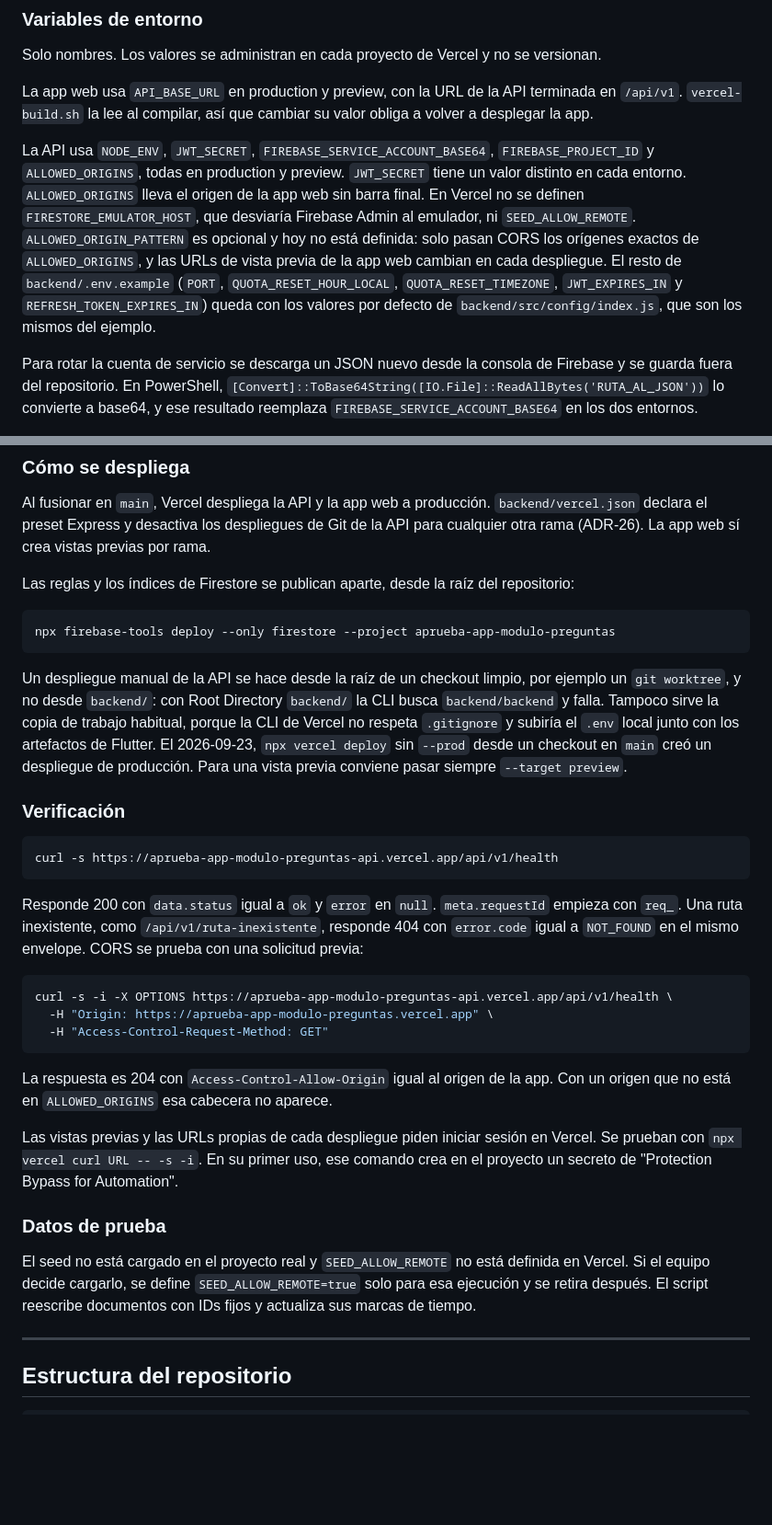
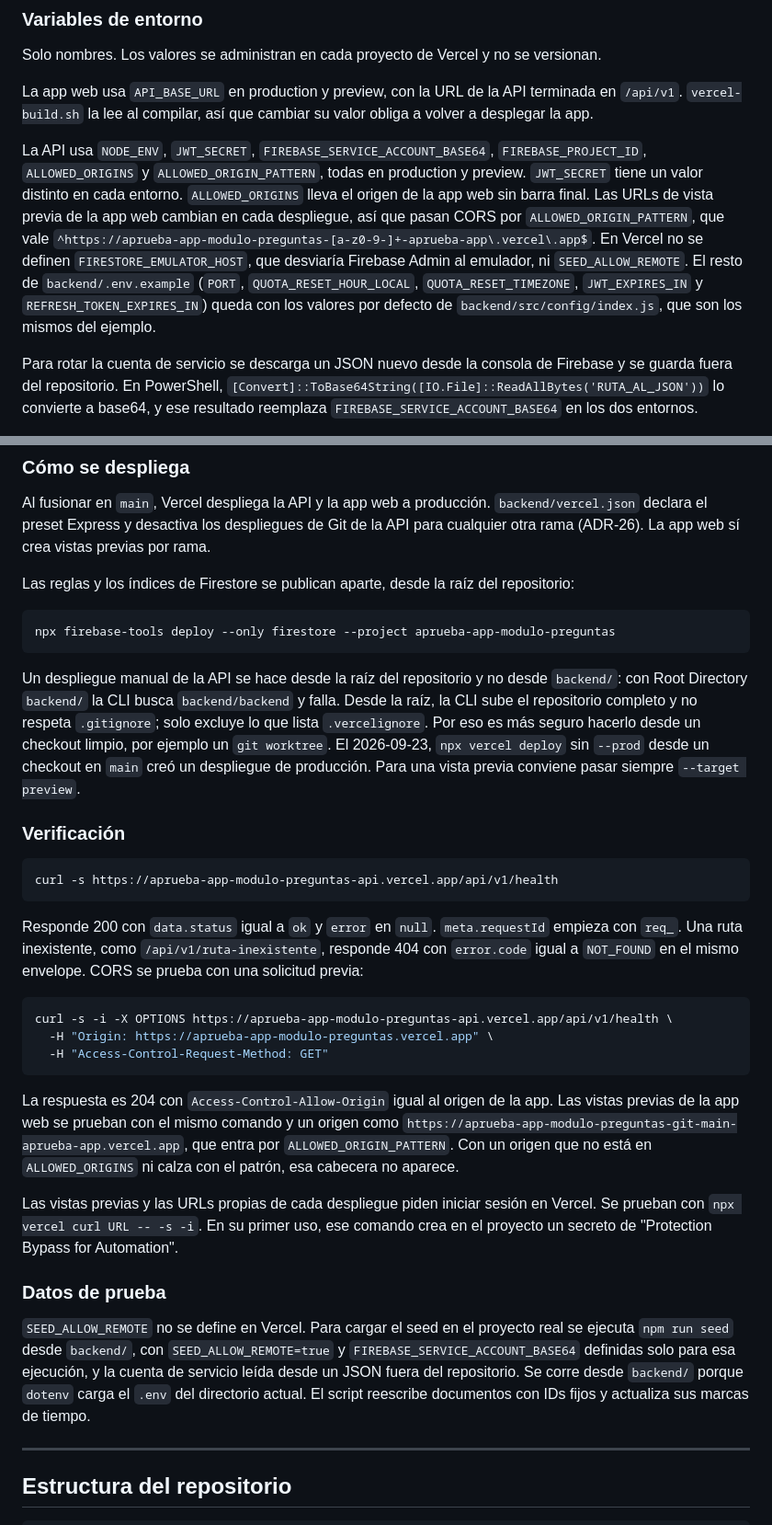
Before and after one commit to Jere4k1080/aprueba_app_modulo_preguntas, a Markdown page: README.md, 2 parts joined by grey strips. Shown at 92% size. Rendered like a GitHub page; blank space fills up the shorter version.

Commit message:
docs(despliegue): documentar el patrón de cors y el seed remoto
ALLOWED_ORIGIN_PATTERN quedó definida en la API el 2026-09-23, así que
el README ya no puede decir que falta. También se agrega cómo probar
CORS desde una vista previa, cómo correr el seed contra el proyecto
real y por qué un despliegue manual conviene hacerlo desde un checkout
limpio.

Co-Authored-By: Claude Opus 5.5 <noreply@anthropic.com>

````diff
--- a/README.md
+++ b/README.md
@@ -264,7 +264,7 @@ Solo nombres. Los valores se administran en cada proyecto de Vercel y no se vers
 
 La app web usa `API_BASE_URL` en production y preview, con la URL de la API terminada en `/api/v1`. `vercel-build.sh` la lee al compilar, así que cambiar su valor obliga a volver a desplegar la app.
 
-La API usa `NODE_ENV`, `JWT_SECRET`, `FIREBASE_SERVICE_ACCOUNT_BASE64`, `FIREBASE_PROJECT_ID` y `ALLOWED_ORIGINS`, todas en production y preview. `JWT_SECRET` tiene un valor distinto en cada entorno. `ALLOWED_ORIGINS` lleva el origen de la app web sin barra final. En Vercel no se definen `FIRESTORE_EMULATOR_HOST`, que desviaría Firebase Admin al emulador, ni `SEED_ALLOW_REMOTE`. `ALLOWED_ORIGIN_PATTERN` es opcional y hoy no está definida: solo pasan CORS los orígenes exactos de `ALLOWED_ORIGINS`, y las URLs de vista previa de la app web cambian en cada despliegue. El resto de `backend/.env.example` (`PORT`, `QUOTA_RESET_HOUR_LOCAL`, `QUOTA_RESET_TIMEZONE`, `JWT_EXPIRES_IN` y `REFRESH_TOKEN_EXPIRES_IN`) queda con los valores por defecto de `backend/src/config/index.js`, que son los mismos del ejemplo.
+La API usa `NODE_ENV`, `JWT_SECRET`, `FIREBASE_SERVICE_ACCOUNT_BASE64`, `FIREBASE_PROJECT_ID`, `ALLOWED_ORIGINS` y `ALLOWED_ORIGIN_PATTERN`, todas en production y preview. `JWT_SECRET` tiene un valor distinto en cada entorno. `ALLOWED_ORIGINS` lleva el origen de la app web sin barra final. Las URLs de vista previa de la app web cambian en cada despliegue, así que pasan CORS por `ALLOWED_ORIGIN_PATTERN`, que vale `^https://aprueba-app-modulo-preguntas-[a-z0-9-]+-aprueba-app\.vercel\.app$`. En Vercel no se definen `FIRESTORE_EMULATOR_HOST`, que desviaría Firebase Admin al emulador, ni `SEED_ALLOW_REMOTE`. El resto de `backend/.env.example` (`PORT`, `QUOTA_RESET_HOUR_LOCAL`, `QUOTA_RESET_TIMEZONE`, `JWT_EXPIRES_IN` y `REFRESH_TOKEN_EXPIRES_IN`) queda con los valores por defecto de `backend/src/config/index.js`, que son los mismos del ejemplo.
 
 Para rotar la cuenta de servicio se descarga un JSON nuevo desde la consola de Firebase y se guarda fuera del repositorio. En PowerShell, `[Convert]::ToBase64String([IO.File]::ReadAllBytes('RUTA_AL_JSON'))` lo convierte a base64, y ese resultado reemplaza `FIREBASE_SERVICE_ACCOUNT_BASE64` en los dos entornos.
 
@@ -278,7 +278,7 @@ Las reglas y los índices de Firestore se publican aparte, desde la raíz del re
 npx firebase-tools deploy --only firestore --project aprueba-app-modulo-preguntas
 ```
 
-Un despliegue manual de la API se hace desde la raíz de un checkout limpio, por ejemplo un `git worktree`, y no desde `backend/`: con Root Directory `backend/` la CLI busca `backend/backend` y falla. Tampoco sirve la copia de trabajo habitual, porque la CLI de Vercel no respeta `.gitignore` y subiría el `.env` local junto con los artefactos de Flutter. El 2026-09-23, `npx vercel deploy` sin `--prod` desde un checkout en `main` creó un despliegue de producción. Para una vista previa conviene pasar siempre `--target preview`.
+Un despliegue manual de la API se hace desde la raíz del repositorio y no desde `backend/`: con Root Directory `backend/` la CLI busca `backend/backend` y falla. Desde la raíz, la CLI sube el repositorio completo y no respeta `.gitignore`; solo excluye lo que lista `.vercelignore`. Por eso es más seguro hacerlo desde un checkout limpio, por ejemplo un `git worktree`. El 2026-09-23, `npx vercel deploy` sin `--prod` desde un checkout en `main` creó un despliegue de producción. Para una vista previa conviene pasar siempre `--target preview`.
 
 ### Verificación
 
@@ -294,13 +294,13 @@ curl -s -i -X OPTIONS https://aprueba-app-modulo-preguntas-api.vercel.app/api/v1
   -H "Access-Control-Request-Method: GET"
 ```
 
-La respuesta es 204 con `Access-Control-Allow-Origin` igual al origen de la app. Con un origen que no está en `ALLOWED_ORIGINS` esa cabecera no aparece.
+La respuesta es 204 con `Access-Control-Allow-Origin` igual al origen de la app. Las vistas previas de la app web se prueban con el mismo comando y un origen como `https://aprueba-app-modulo-preguntas-git-main-aprueba-app.vercel.app`, que entra por `ALLOWED_ORIGIN_PATTERN`. Con un origen que no está en `ALLOWED_ORIGINS` ni calza con el patrón, esa cabecera no aparece.
 
 Las vistas previas y las URLs propias de cada despliegue piden iniciar sesión en Vercel. Se prueban con `npx vercel curl URL -- -s -i`. En su primer uso, ese comando crea en el proyecto un secreto de "Protection Bypass for Automation".
 
 ### Datos de prueba
 
-El seed no está cargado en el proyecto real y `SEED_ALLOW_REMOTE` no está definida en Vercel. Si el equipo decide cargarlo, se define `SEED_ALLOW_REMOTE=true` solo para esa ejecución y se retira después. El script reescribe documentos con IDs fijos y actualiza sus marcas de tiempo.
+`SEED_ALLOW_REMOTE` no se define en Vercel. Para cargar el seed en el proyecto real se ejecuta `npm run seed` desde `backend/`, con `SEED_ALLOW_REMOTE=true` y `FIREBASE_SERVICE_ACCOUNT_BASE64` definidas solo para esa ejecución, y la cuenta de servicio leída desde un JSON fuera del repositorio. Se corre desde `backend/` porque `dotenv` carga el `.env` del directorio actual. El script reescribe documentos con IDs fijos y actualiza sus marcas de tiempo.
 
 ---
 
````
